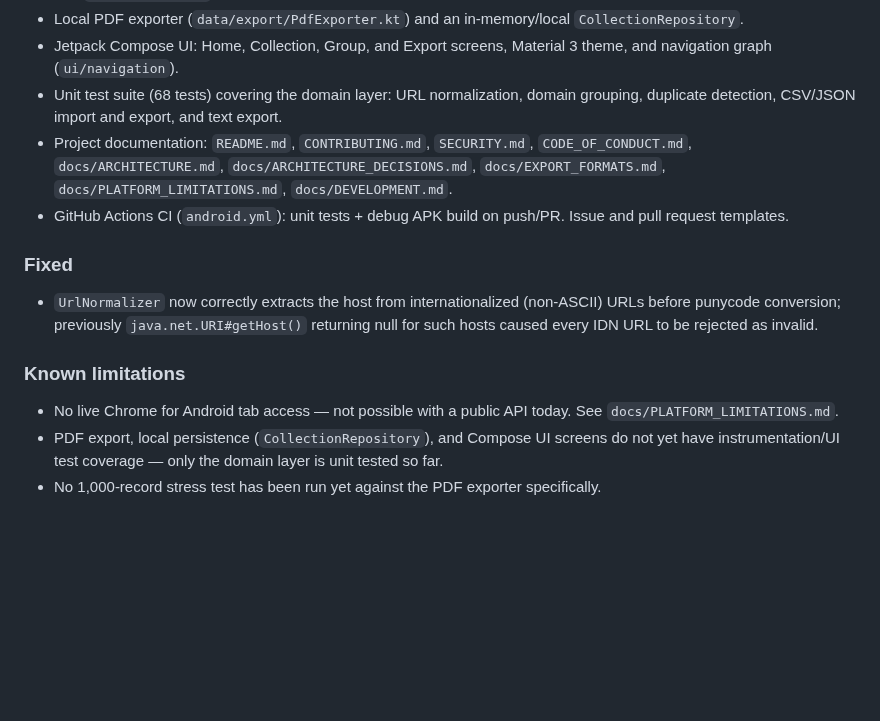
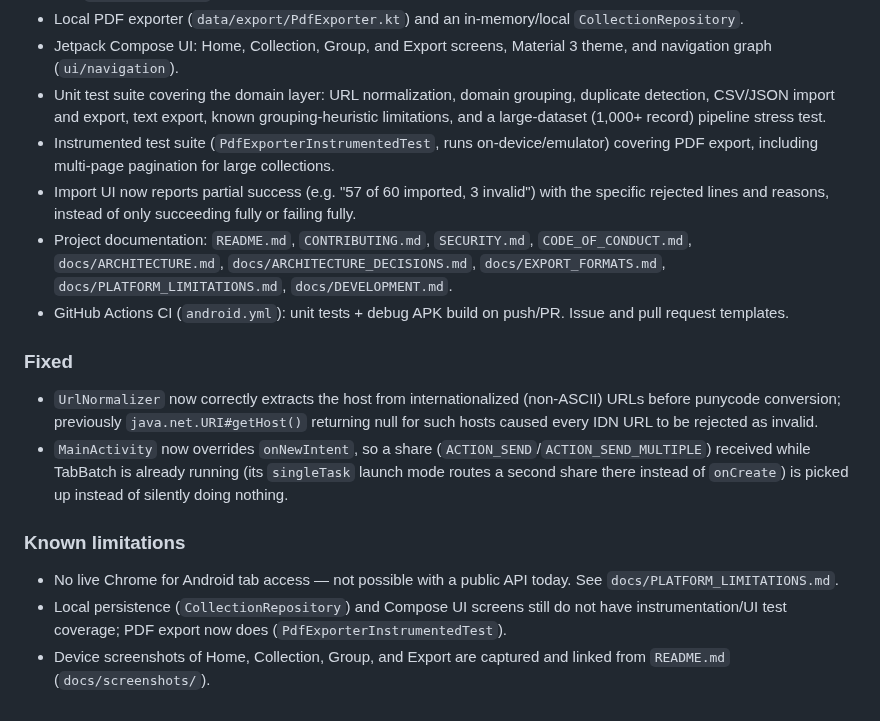
Before and after one commit to DananjayaNadun/TabBatch, a Markdown page: CHANGELOG.md, the part around the change. Drawn GitHub-style; blank space fills up the shorter version.

```diff
--- a/CHANGELOG.md
+++ b/CHANGELOG.md
@@ -34,8 +34,13 @@ tagged release is cut.
   `CollectionRepository`.
 - Jetpack Compose UI: Home, Collection, Group, and Export screens, Material 3 theme, and
   navigation graph (`ui/navigation`).
-- Unit test suite (68 tests) covering the domain layer: URL normalization, domain grouping,
-  duplicate detection, CSV/JSON import and export, and text export.
+- Unit test suite covering the domain layer: URL normalization, domain grouping, duplicate
+  detection, CSV/JSON import and export, text export, known grouping-heuristic limitations, and
+  a large-dataset (1,000+ record) pipeline stress test.
+- Instrumented test suite (`PdfExporterInstrumentedTest`, runs on-device/emulator) covering PDF
+  export, including multi-page pagination for large collections.
+- Import UI now reports partial success (e.g. "57 of 60 imported, 3 invalid") with the specific
+  rejected lines and reasons, instead of only succeeding fully or failing fully.
 - Project documentation: `README.md`, `CONTRIBUTING.md`, `SECURITY.md`, `CODE_OF_CONDUCT.md`,
   `docs/ARCHITECTURE.md`, `docs/ARCHITECTURE_DECISIONS.md`, `docs/EXPORT_FORMATS.md`,
   `docs/PLATFORM_LIMITATIONS.md`, `docs/DEVELOPMENT.md`.
@@ -47,11 +52,15 @@ tagged release is cut.
 - `UrlNormalizer` now correctly extracts the host from internationalized (non-ASCII) URLs before
   punycode conversion; previously `java.net.URI#getHost()` returning null for such hosts caused
   every IDN URL to be rejected as invalid.
+- `MainActivity` now overrides `onNewIntent`, so a share (`ACTION_SEND`/`ACTION_SEND_MULTIPLE`)
+  received while TabBatch is already running (its `singleTask` launch mode routes a second share
+  there instead of `onCreate`) is picked up instead of silently doing nothing.
 
 ### Known limitations
 
 - No live Chrome for Android tab access — not possible with a public API today. See
   `docs/PLATFORM_LIMITATIONS.md`.
-- PDF export, local persistence (`CollectionRepository`), and Compose UI screens do not yet have
-  instrumentation/UI test coverage — only the domain layer is unit tested so far.
-- No 1,000-record stress test has been run yet against the PDF exporter specifically.
+- Local persistence (`CollectionRepository`) and Compose UI screens still do not have
+  instrumentation/UI test coverage; PDF export now does (`PdfExporterInstrumentedTest`).
+- Device screenshots of Home, Collection, Group, and Export are captured and linked from
+  `README.md` (`docs/screenshots/`).
```
Also changed, not shown: README.md (+16 -2 lines), SECURITY.md (+3 -5 lines), docs/screenshots/collection.png (added), docs/screenshots/export.png (added), docs/screenshots/group.png (added), docs/screenshots/home.png (added), 1 other file.
